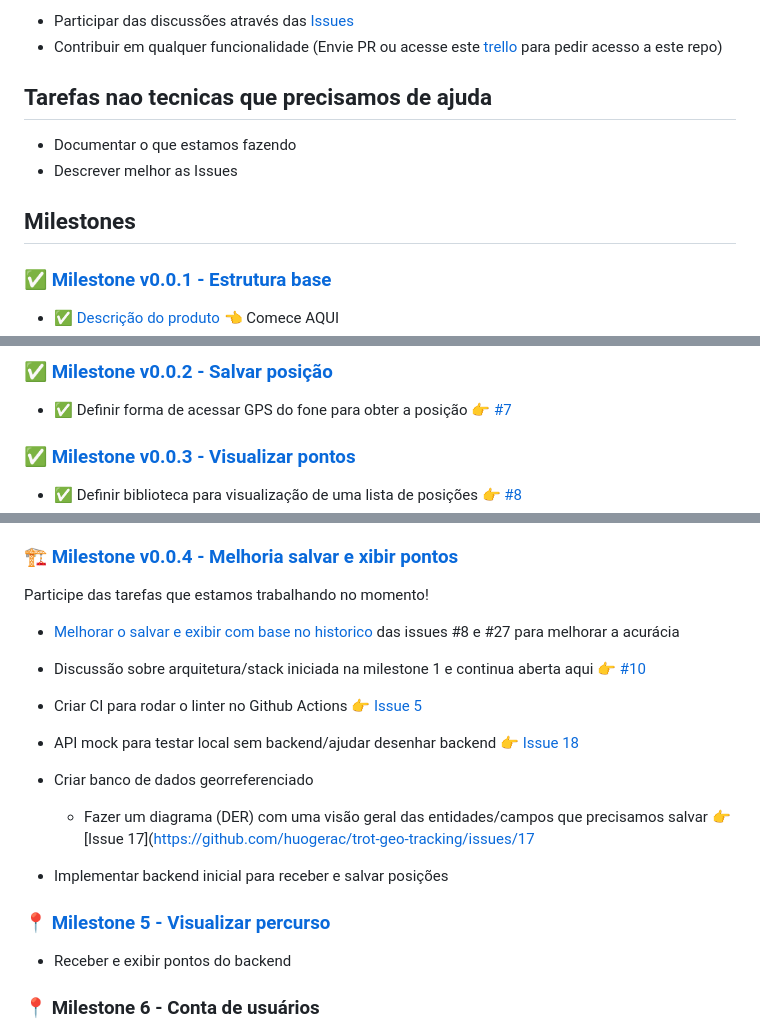
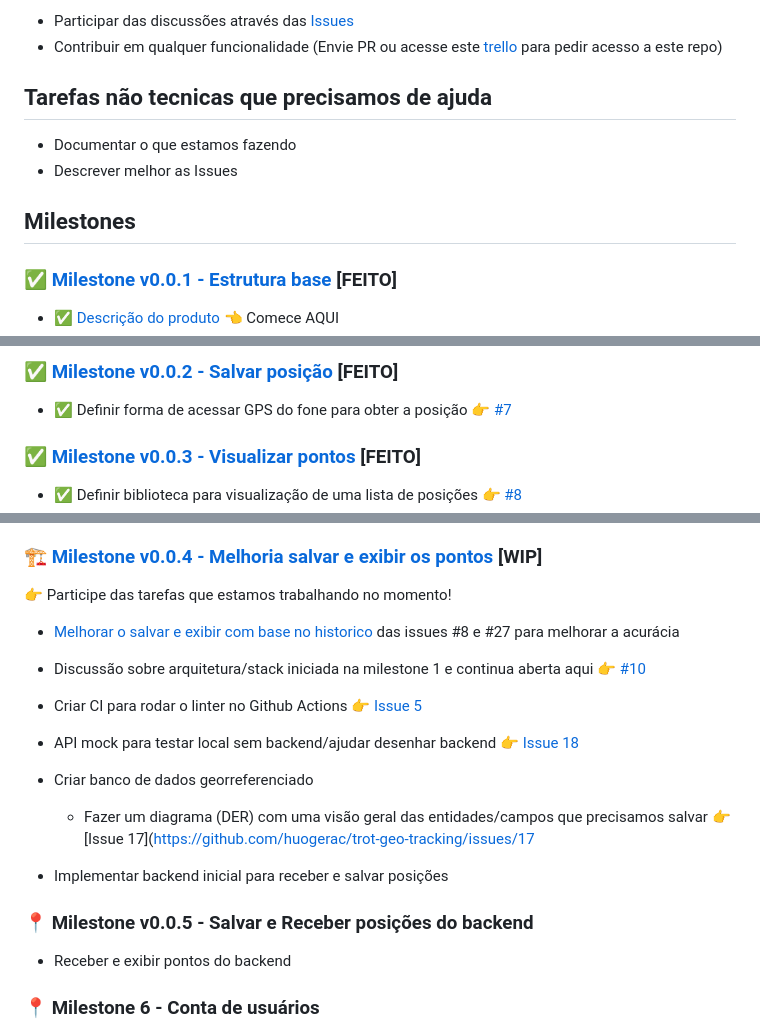
Before and after one commit to huogerac/trot-geo-tracking, a Markdown page: README.md, 3 parts joined by grey strips. GitHub-like rendering.

Commit message:
Ajustes nas milestones

```diff
--- a/README.md
+++ b/README.md
@@ -9,13 +9,13 @@ Fique à vontade para:
 - Participar das discussões através das [Issues](https://github.com/huogerac/trot-geo-tracking/issues)
 - Contribuir em qualquer funcionalidade (Envie PR ou acesse este [trello](https://trello.com/b/45mIZuwb/geotracking) para pedir acesso a este repo)
 
-## Tarefas nao tecnicas que precisamos de ajuda
+## Tarefas não tecnicas que precisamos de ajuda
 
 - Documentar o que estamos fazendo
 - Descrever melhor as Issues
 
 ## Milestones
 
-### ✅ [Milestone v0.0.1 - Estrutura base](https://github.com/huogerac/trot-geo-tracking/milestone/1)
+### ✅ [Milestone v0.0.1 - Estrutura base](https://github.com/huogerac/trot-geo-tracking/milestone/1) [FEITO]
 
 - ✅ [Descrição do produto](Geo-Tracking.md) 👈 Comece AQUI
@@ -28,8 +30,8 @@ Fique à vontade para:
 
-### ✅ [Milestone v0.0.2 - Salvar posição](https://github.com/huogerac/trot-geo-tracking/milestone/2)
+### ✅ [Milestone v0.0.2 - Salvar posição](https://github.com/huogerac/trot-geo-tracking/milestone/2) [FEITO]
 
 - ✅ Definir forma de acessar GPS do fone para obter a posição 👉 [#7](https://github.com/huogerac/trot-geo-tracking/issues/7)
 
-### ✅ [Milestone v0.0.3 - Visualizar pontos](https://github.com/huogerac/trot-geo-tracking/milestone/3)
+### ✅ [Milestone v0.0.3 - Visualizar pontos](https://github.com/huogerac/trot-geo-tracking/milestone/3) [FEITO]
 
 - ✅ Definir biblioteca para visualização de uma lista de posições 👉 [#8](https://github.com/huogerac/trot-geo-tracking/issues/8)
@@ -38,9 +40,9 @@ Fique à vontade para:
 - ✅ Mais testes visualização [Issue 27](https://github.com/huogerac/trot-geo-tracking/issues/27)
 
 
-### 🏗️ [Milestone v0.0.4 - Melhoria salvar e xibir pontos](https://github.com/huogerac/trot-geo-tracking/milestone/4)
+### 🏗️ [Milestone v0.0.4 - Melhoria salvar e exibir os pontos](https://github.com/huogerac/trot-geo-tracking/milestone/4) [WIP]
 
-Participe das tarefas que estamos trabalhando no momento!
+👉 Participe das tarefas que estamos trabalhando no momento!
 
 - [Melhorar o salvar e exibir com base no historico](https://github.com/huogerac/trot-geo-tracking/issues/28) das issues #8 e #27 para melhorar
 a acurácia
@@ -55,8 +57,7 @@ a acurácia
     - Fazer um diagrama (DER) com uma visão geral das entidades/campos que precisamos salvar 👉 [Issue 17](https://github.com/huogerac/trot-geo-tracking/issues/17
 - Implementar backend inicial para receber e salvar posições
 
-### 📍 [Milestone 5 - Visualizar percurso](https://github.com/huogerac/trot-geo-tracking/milestone/3)
-
+### 📍 Milestone v0.0.5 - Salvar e Receber posições do backend
 
 - Receber e exibir pontos do backend
 
```
Also changed, not shown: other parts of README.md (+7 -5 lines).
